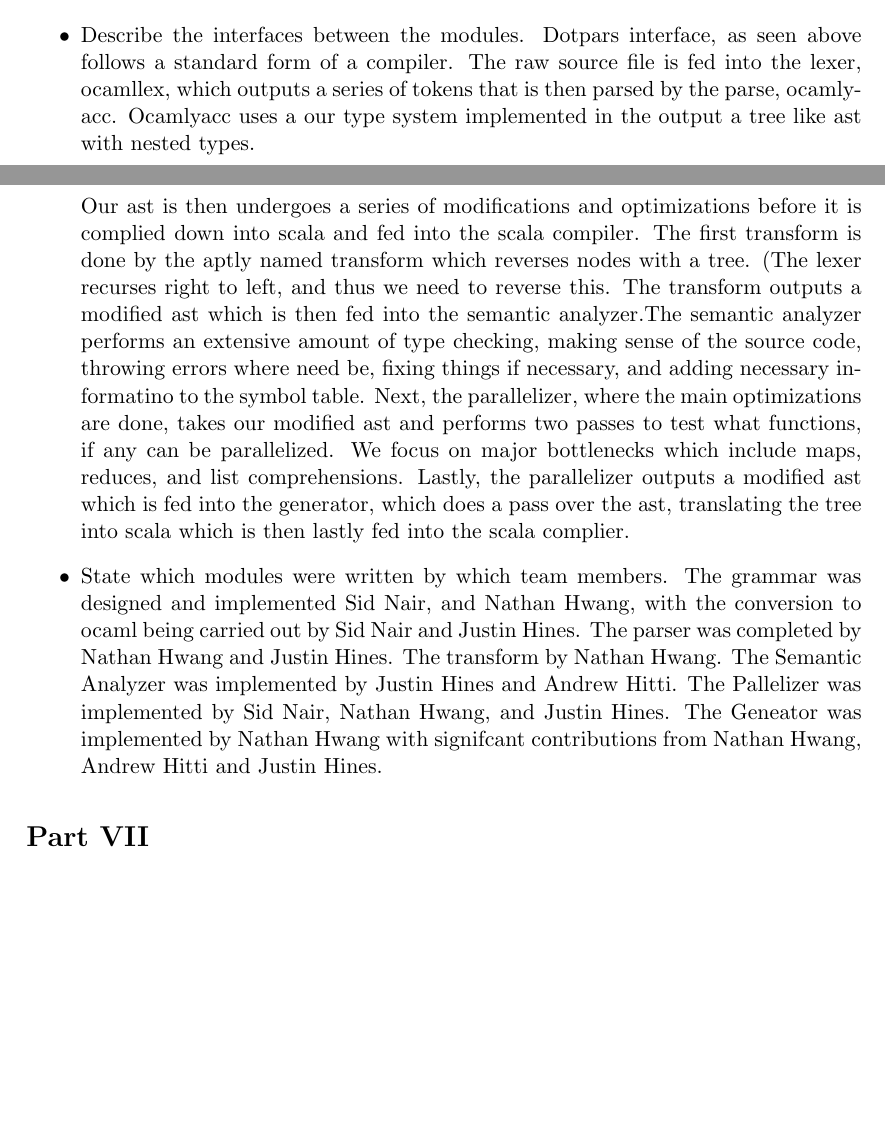
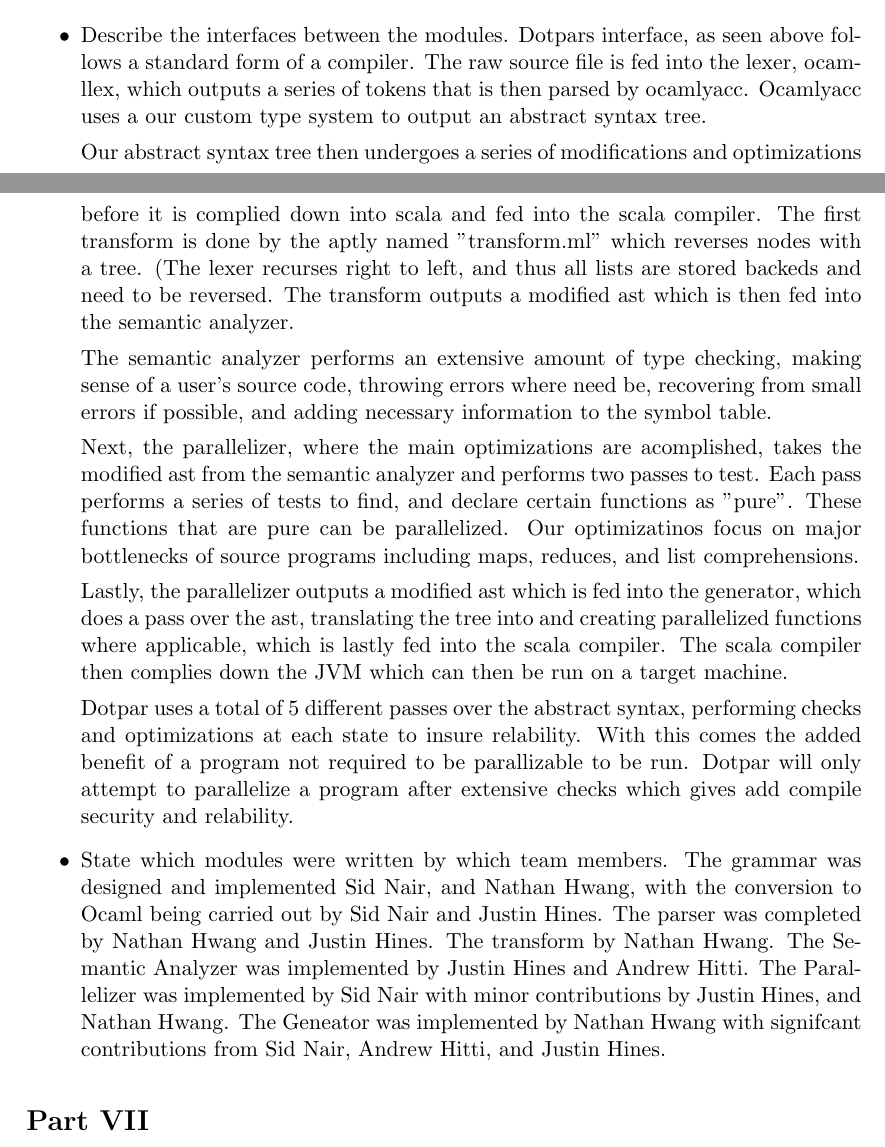
Before and after one commit to sidnair/DotPar, a LaTeX document (docs/Final Report/finalReport.tex, which reads docs/Final Report/justin.tex): two parts of pages 37 and 38 of 40, joined at a grey line, cut so that both start at the same text, the shorter picture padded with empty space. Compiled offline with pdfLaTeX.

Commit message:
Fixed up final report

```diff
--- a/docs/Final Report/justin.tex
+++ b/docs/Final Report/justin.tex
@@ -6,30 +6,43 @@ Look into adding images to latex?
 \item Describe the interfaces between the modules.
 Dotpars interface, as seen above follows a standard form of a compiler. The raw
 source file is fed into the lexer, ocamllex, which outputs a series of tokens that is then
-parsed by the parse, ocamlyacc.  Ocamlyacc uses a our type system implemented in
-the output a tree like ast with nested types.
+parsed by ocamlyacc.  Ocamlyacc uses a our custom type system to output an abstract
+syntax tree.
 
-Our ast is then undergoes a series of modifications and optimizations before it
+Our abstract syntax tree then undergoes a series of modifications and optimizations before it
 is complied down into scala and fed into the scala compiler.  The first transform
-is done by the aptly named transform which reverses nodes with a tree.  (The lexer
-recurses right to left, and thus we need to reverse this.  The transform outputs
-a modified ast which is then fed into the semantic analyzer.The semantic analyzer
-performs an extensive amount of type checking, making sense of the source code,
-throwing errors where need be, fixing things if necessary, and adding necessary
-informatino to the symbol table.  Next, the parallelizer, where the main optimizations
-are done, takes our modified ast and performs two passes to test what functions,
-if any can be parallelized. We focus on major bottlenecks which include maps, reduces,
-and list comprehensions. Lastly, the parallelizer outputs a modified ast which is fed
-into the generator, which does a pass over the ast, translating the tree into
-scala which is then lastly fed into the scala complier.
+is done by the aptly named "transform.ml" which reverses nodes with a tree.  (The lexer
+recurses right to left, and thus all lists are stored backeds and need to be reversed.
+The transform outputs a modified ast which is then fed into the semantic analyzer.
+
+The semantic analyzer performs an extensive amount of type checking, making
+sense of a user's source code, throwing errors where need be, recovering from
+small errors if possible,  and adding necessary information to the symbol table.
+
+Next, the parallelizer, where the main optimizations are acomplished, takes
+the modified ast from the semantic analyzer and performs two passes to test.
+Each pass performs a series of tests to find, and declare certain functions as "pure".
+These functions that are pure can be parallelized. Our optimizatinos focus on major
+bottlenecks of source programs including maps, reduces, and list comprehensions.
+
+Lastly, the parallelizer outputs a modified ast which is fed into the generator,
+which does a pass over the ast, translating the tree into and creating parallelized
+functions where applicable, which is lastly fed into the scala compiler.  The
+scala compiler then complies down the JVM which can then be run on a target machine.
+
+Dotpar uses a total of 5 different passes over the abstract syntax, performing
+checks and optimizations at each state to insure relability.  With this comes
+the added benefit of a program not required to be parallizable to be run.  Dotpar
+will only attempt to parallelize a program after extensive checks which gives add
+compile security and relability.
 
 \item State which modules were written by which team members.
 The grammar was designed and implemented Sid Nair, and Nathan Hwang, with the
-conversion to ocaml being carried out by Sid Nair and Justin Hines.  The parser was
+conversion to Ocaml being carried out by Sid Nair and Justin Hines.  The parser was
 completed by Nathan Hwang and Justin Hines.  The transform by Nathan Hwang.  The
-Semantic Analyzer was implemented by Justin Hines and Andrew Hitti.  The Pallelizer was
-implemented by Sid Nair, Nathan Hwang, and Justin Hines. The Geneator was
-implemented by Nathan Hwang with signifcant contributions from Nathan Hwang,
-Andrew Hitti and Justin Hines.
+Semantic Analyzer was implemented by Justin Hines and Andrew Hitti.  The Parallelizer was
+implemented by Sid Nair with minor contributions by Justin Hines, and Nathan Hwang.
+The Geneator was implemented by Nathan Hwang with signifcant contributions from
+Sid Nair, Andrew Hitti, and Justin Hines.
 
 \end{itemize}
```
